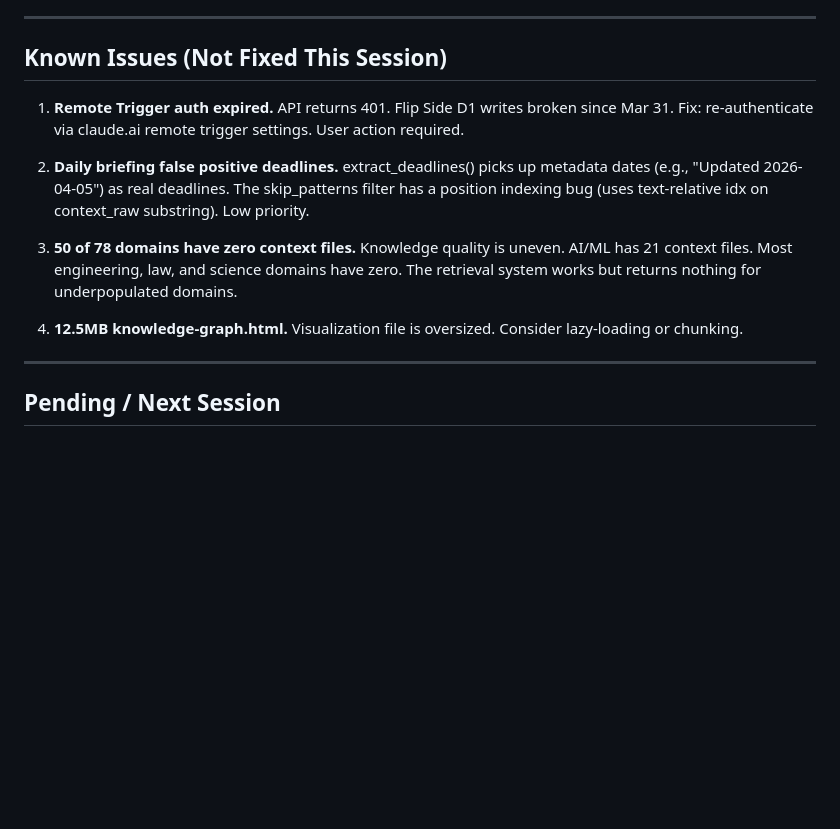
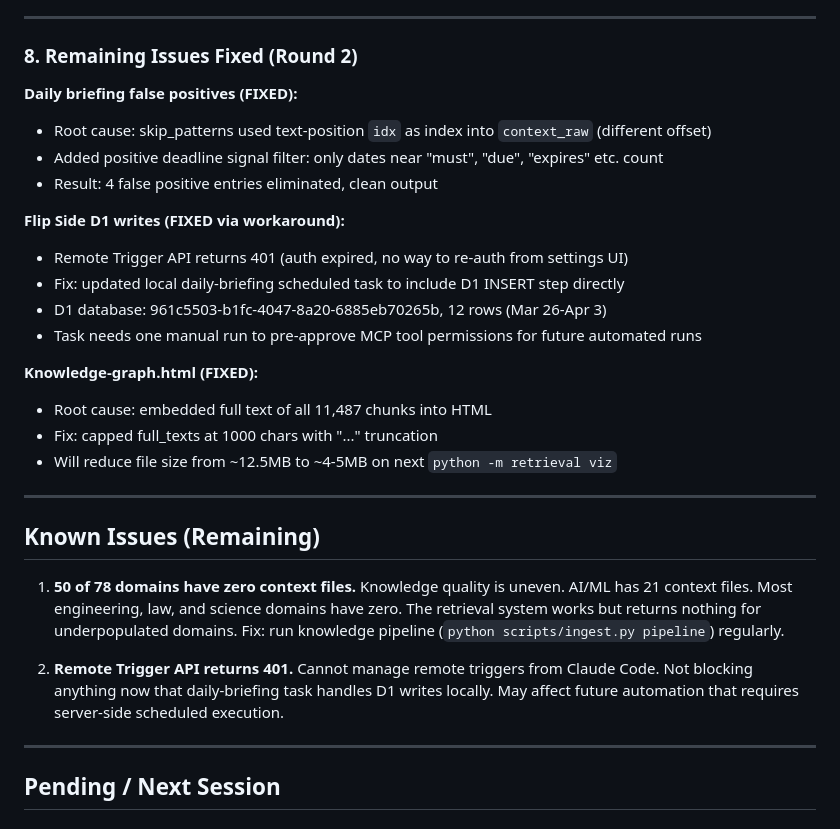
Before and after one commit to rskrny/universal-domain-expert, a Markdown page: state/HANDOFF.md, the part around the change. Rendered like a GitHub page; blank space fills up the shorter version.

Commit message:
Update HANDOFF with round 2 fixes: briefing, D1, knowledge-graph
Co-Authored-By: Claude Opus 4.6 (1M context) <noreply@anthropic.com>

```diff
--- a/state/HANDOFF.md
+++ b/state/HANDOFF.md
@@ -58,15 +58,31 @@
 
 ---
 
-## Known Issues (Not Fixed This Session)
+### 8. Remaining Issues Fixed (Round 2)
 
-1. **Remote Trigger auth expired.** API returns 401. Flip Side D1 writes broken since Mar 31. Fix: re-authenticate via claude.ai remote trigger settings. User action required.
+**Daily briefing false positives (FIXED):**
+- Root cause: skip_patterns used text-position `idx` as index into `context_raw` (different offset)
+- Added positive deadline signal filter: only dates near "must", "due", "expires" etc. count
+- Result: 4 false positive entries eliminated, clean output
 
-2. **Daily briefing false positive deadlines.** extract_deadlines() picks up metadata dates (e.g., "Updated 2026-04-05") as real deadlines. The skip_patterns filter has a position indexing bug (uses text-relative idx on context_raw substring). Low priority.
+**Flip Side D1 writes (FIXED via workaround):**
+- Remote Trigger API returns 401 (auth expired, no way to re-auth from settings UI)
+- Fix: updated local daily-briefing scheduled task to include D1 INSERT step directly
+- D1 database: 961c5503-b1fc-4047-8a20-6885eb70265b, 12 rows (Mar 26-Apr 3)
+- Task needs one manual run to pre-approve MCP tool permissions for future automated runs
 
-3. **50 of 78 domains have zero context files.** Knowledge quality is uneven. AI/ML has 21 context files. Most engineering, law, and science domains have zero. The retrieval system works but returns nothing for underpopulated domains.
+**Knowledge-graph.html (FIXED):**
+- Root cause: embedded full text of all 11,487 chunks into HTML
+- Fix: capped full_texts at 1000 chars with "..." truncation
+- Will reduce file size from ~12.5MB to ~4-5MB on next `python -m retrieval viz`
 
-4. **12.5MB knowledge-graph.html.** Visualization file is oversized. Consider lazy-loading or chunking.
+---
+
+## Known Issues (Remaining)
+
+1. **50 of 78 domains have zero context files.** Knowledge quality is uneven. AI/ML has 21 context files. Most engineering, law, and science domains have zero. The retrieval system works but returns nothing for underpopulated domains. Fix: run knowledge pipeline (`python scripts/ingest.py pipeline`) regularly.
+
+2. **Remote Trigger API returns 401.** Cannot manage remote triggers from Claude Code. Not blocking anything now that daily-briefing task handles D1 writes locally. May affect future automation that requires server-side scheduled execution.
 
 ---
 
```
